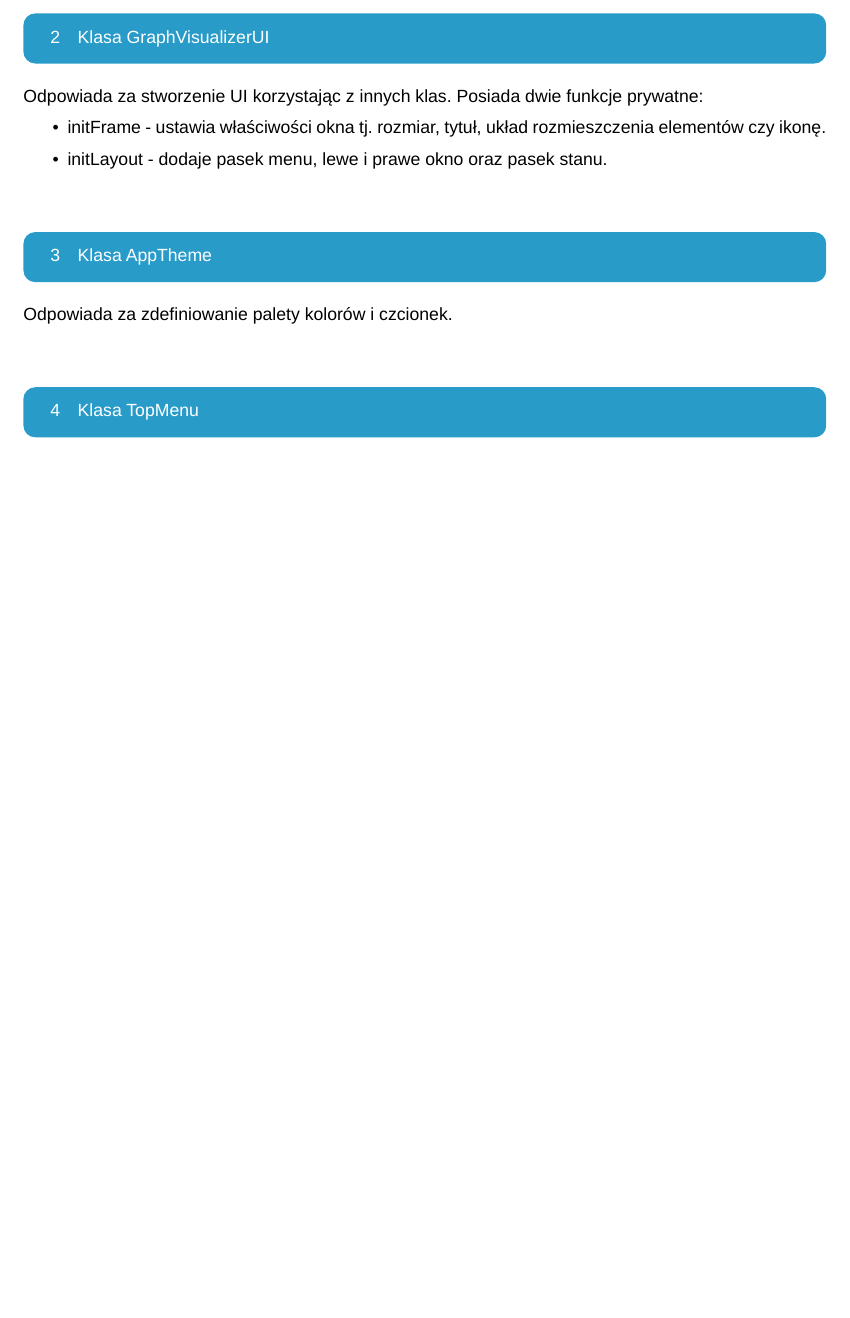
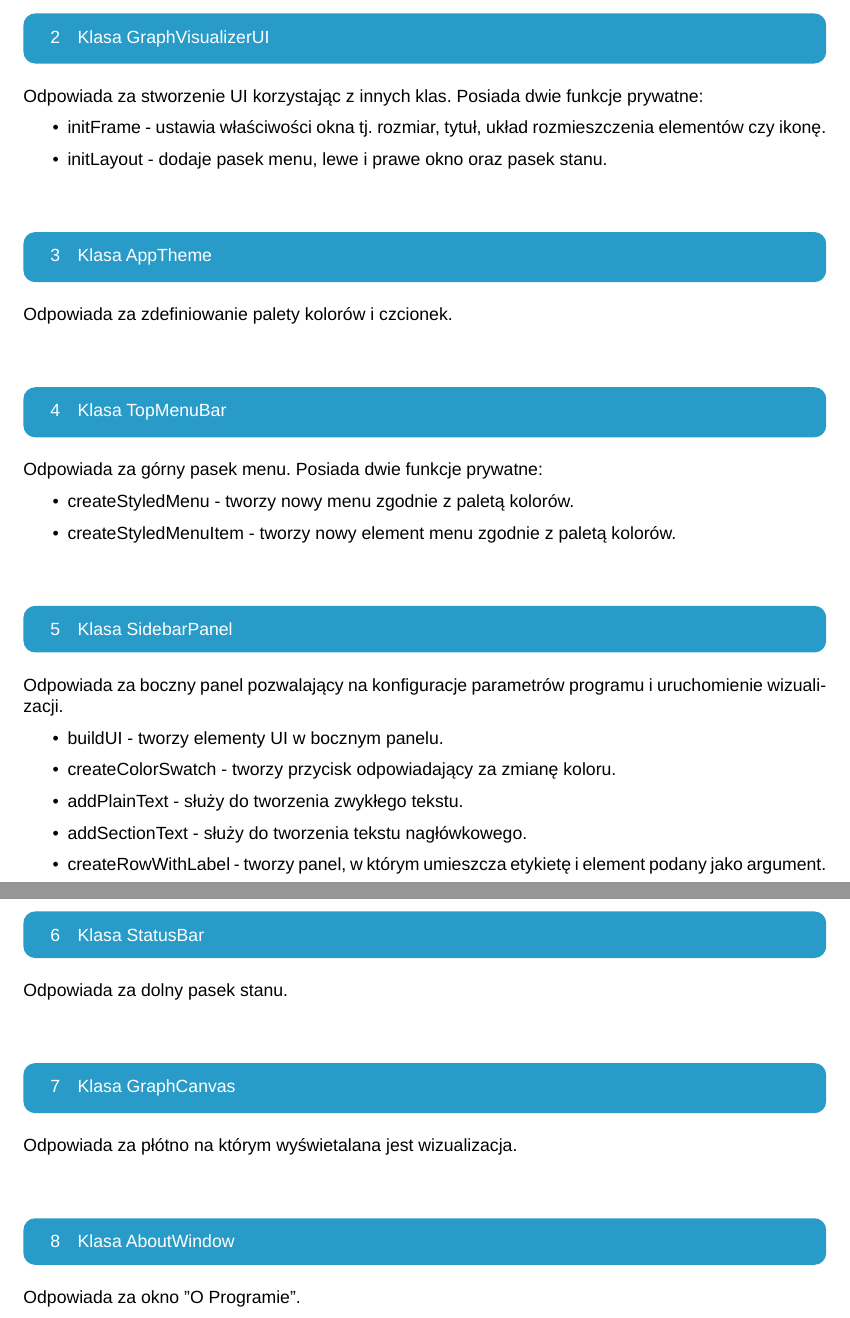
Before and after one commit to 0-Cuprum-0/jimp2-wizualizacja-grafu-java, a LaTeX document (documentation/implementation/dokumentacja_implementacyjna.tex): part of page 2 of 2 before the commit and two parts of pages 2 and 3 of 3 after it, the two joined at a grey line, cut so that both start at the same text, the shorter picture padded with empty space. The pictures show the PDF file documentation/implementation/dokumentacja_implementacyjna.pdf that the author committed with the source.

Commit message:
Aktualizacja dokumentacji

```diff
--- a/documentation/implementation/dokumentacja_implementacyjna.tex
+++ b/documentation/implementation/dokumentacja_implementacyjna.tex
@@ -29,6 +29,25 @@
     \end{itemize}
     \section{Klasa AppTheme}
     Odpowiada za zdefiniowanie palety kolorów i czcionek.
-    \section{Klasa TopMenu}
-
+    \section{Klasa TopMenuBar}
+    Odpowiada za górny pasek menu. Posiada dwie funkcje prywatne:
+    \begin{itemize}
+        \item createStyledMenu - tworzy nowy menu zgodnie z paletą kolorów.
+        \item createStyledMenuItem - tworzy nowy element menu zgodnie z paletą kolorów.
+    \end{itemize}
+    \section{Klasa SidebarPanel}
+    Odpowiada za boczny panel pozwalający na konfiguracje parametrów programu i uruchomienie wizualizacji.
+    \begin{itemize}
+        \item buildUI - tworzy elementy UI w bocznym panelu.
+        \item createColorSwatch - tworzy przycisk odpowiadający za zmianę koloru.
+        \item addPlainText - służy do tworzenia zwykłego tekstu.
+        \item addSectionText - służy do tworzenia tekstu nagłówkowego.
+        \item createRowWithLabel - tworzy panel, w którym umieszcza etykietę i element podany jako argument.
+    \end{itemize}
+    \section{Klasa StatusBar}
+    Odpowiada za dolny pasek stanu.
+    \section{Klasa GraphCanvas}
+    Odpowiada za płótno na którym wyświetalana jest wizualizacja.
+    \section{Klasa AboutWindow}
+    Odpowiada za okno "O Programie".
 \end{document}
```
Also changed, not shown: documentation/implementation/dokumentacja_implementacyjna.pdf, 7 other files.
